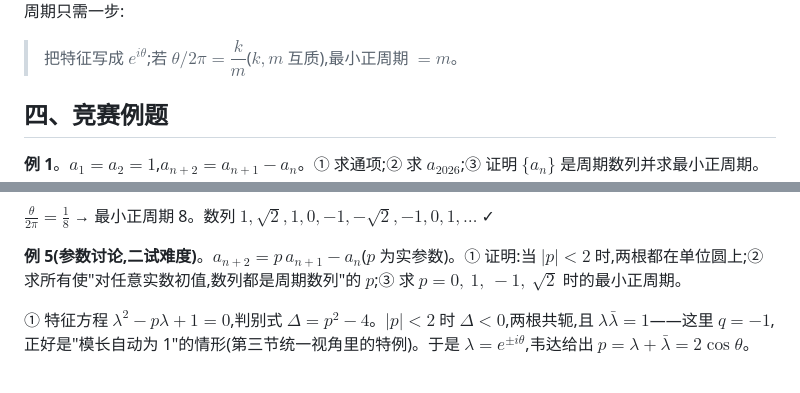
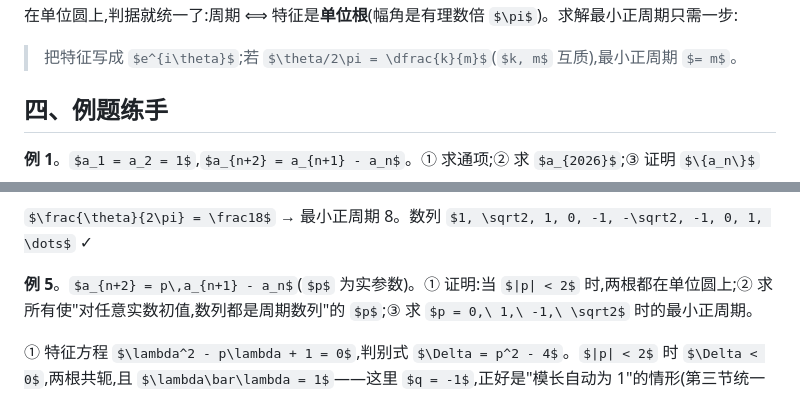
Before and after one commit to wym100171113/wym100171113.github.io, a Markdown page: posts/characteristic-and-fixed-point.md, 2 parts joined by grey strips. GitHub-like rendering; some formulas as TeX source.

Commit message:
chore: update blog from Obsidian

```diff
--- a/posts/characteristic-and-fixed-point.md
+++ b/posts/characteristic-and-fixed-point.md
@@ -108,7 +108,7 @@ $$\frac{1}{a_{n+1}-\alpha} = \frac{r a_n + s}{(p-r\alpha)(a_n-\alpha)} = \frac{r
 
 > 把特征写成 $e^{i\theta}$;若 $\theta/2\pi = \dfrac{k}{m}$($k, m$ 互质),最小正周期 $= m$。
 
-## 四、竞赛例题
+## 四、例题练手
 
 **例 1**。$a_1 = a_2 = 1$,$a_{n+2} = a_{n+1} - a_n$。① 求通项;② 求 $a_{2026}$;③ 证明 $\{a_n\}$ 是周期数列并求最小正周期。
 
@@ -146,7 +146,7 @@ $i$ 是 4 次单位根($i^4 = 1$),最小正周期 4。直接算: $2,\ -3,\ -\fra
 
 $\frac{\theta}{2\pi} = \frac18$ → 最小正周期 8。数列 $1, \sqrt2, 1, 0, -1, -\sqrt2, -1, 0, 1, \dots$ ✓
 
-**例 5(参数讨论,二试难度)**。$a_{n+2} = p\,a_{n+1} - a_n$($p$ 为实参数)。① 证明:当 $|p| < 2$ 时,两根都在单位圆上;② 求所有使"对任意实数初值,数列都是周期数列"的 $p$;③ 求 $p = 0,\ 1,\ -1,\ \sqrt2$ 时的最小正周期。
+**例 5**。$a_{n+2} = p\,a_{n+1} - a_n$($p$ 为实参数)。① 证明:当 $|p| < 2$ 时,两根都在单位圆上;② 求所有使"对任意实数初值,数列都是周期数列"的 $p$;③ 求 $p = 0,\ 1,\ -1,\ \sqrt2$ 时的最小正周期。
 
 ① 特征方程 $\lambda^2 - p\lambda + 1 = 0$,判别式 $\Delta = p^2 - 4$。$|p| < 2$ 时 $\Delta < 0$,两根共轭,且 $\lambda\bar\lambda = 1$——这里 $q = -1$,正好是"模长自动为 1"的情形(第三节统一视角里的特例)。于是 $\lambda = e^{\pm i\theta}$,韦达给出 $p = \lambda + \bar\lambda = 2\cos\theta$。
 
```
